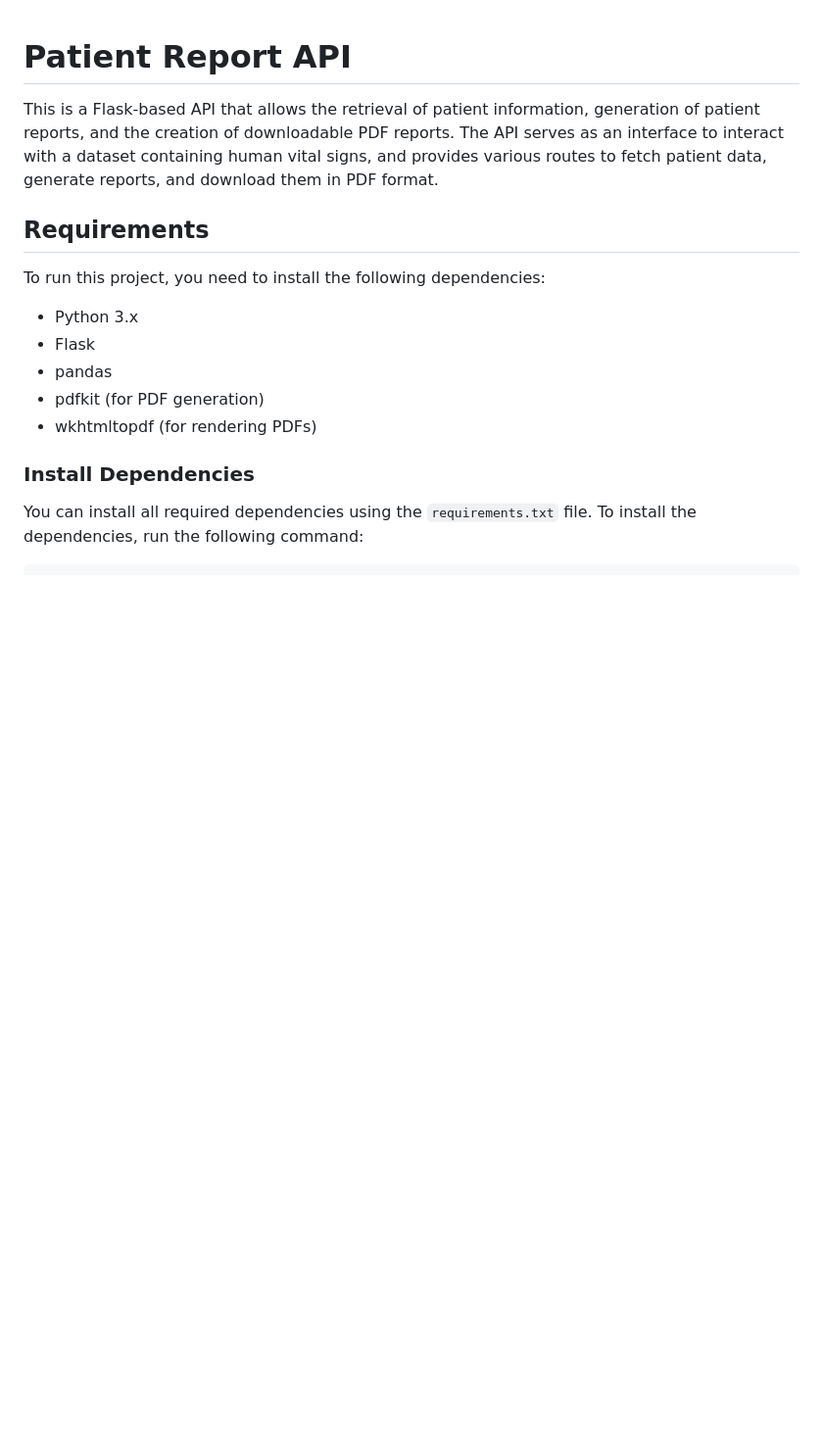
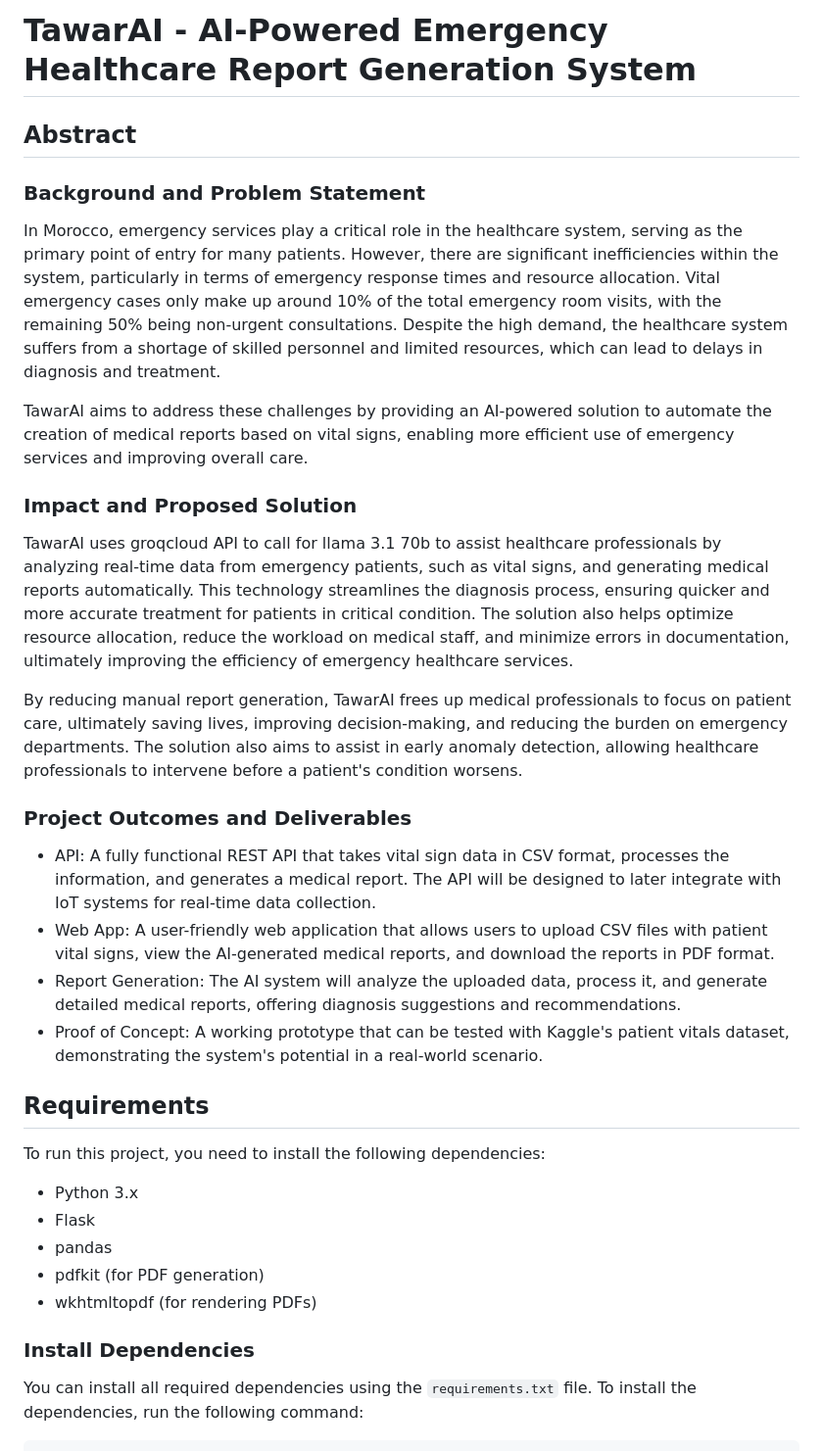
Before and after one commit to Overowser/TawarAI, a Markdown page: README.md, the part around the change. Shown: that part at 98% size. GitHub-like rendering; blank space fills up the shorter version.

```diff
--- a/README.md
+++ b/README.md
@@ -1,7 +1,23 @@
+# TawarAI - AI-Powered Emergency Healthcare Report Generation System
+## Abstract
+### Background and Problem Statement
 
-# Patient Report API
+In Morocco, emergency services play a critical role in the healthcare system, serving as the primary point of entry for many patients. However, there are significant inefficiencies within the system, particularly in terms of emergency response times and resource allocation. Vital emergency cases only make up around 10% of the total emergency room visits, with the remaining 50% being non-urgent consultations. Despite the high demand, the healthcare system suffers from a shortage of skilled personnel and limited resources, which can lead to delays in diagnosis and treatment.
 
-This is a Flask-based API that allows the retrieval of patient information, generation of patient reports, and the creation of downloadable PDF reports. The API serves as an interface to interact with a dataset containing human vital signs, and provides various routes to fetch patient data, generate reports, and download them in PDF format.
+TawarAI aims to address these challenges by providing an AI-powered solution to automate the creation of medical reports based on vital signs, enabling more efficient use of emergency services and improving overall care.
+
+### Impact and Proposed Solution
+
+TawarAI uses groqcloud API to call for llama 3.1 70b to assist healthcare professionals by analyzing real-time data from emergency patients, such as vital signs, and generating medical reports automatically. This technology streamlines the diagnosis process, ensuring quicker and more accurate treatment for patients in critical condition. The solution also helps optimize resource allocation, reduce the workload on medical staff, and minimize errors in documentation, ultimately improving the efficiency of emergency healthcare services.
+
+By reducing manual report generation, TawarAI frees up medical professionals to focus on patient care, ultimately saving lives, improving decision-making, and reducing the burden on emergency departments. The solution also aims to assist in early anomaly detection, allowing healthcare professionals to intervene before a patient's condition worsens.
+
+### Project Outcomes and Deliverables
+
+* API: A fully functional REST API that takes vital sign data in CSV format, processes the information, and generates a medical report. The API will be designed to later integrate with IoT systems for real-time data collection.
+* Web App: A user-friendly web application that allows users to upload CSV files with patient vital signs, view the AI-generated medical reports, and download the reports in PDF format.
+* Report Generation: The AI system will analyze the uploaded data, process it, and generate detailed medical reports, offering diagnosis suggestions and recommendations.
+* Proof of Concept: A working prototype that can be tested with Kaggle's patient vitals dataset, demonstrating the system's potential in a real-world scenario.
 
 ## Requirements
 
```
